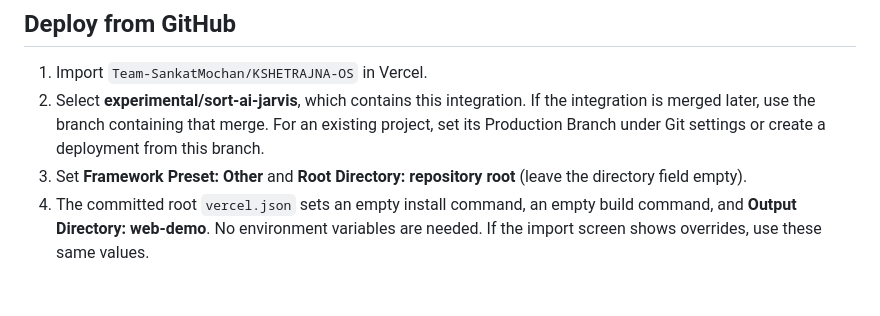
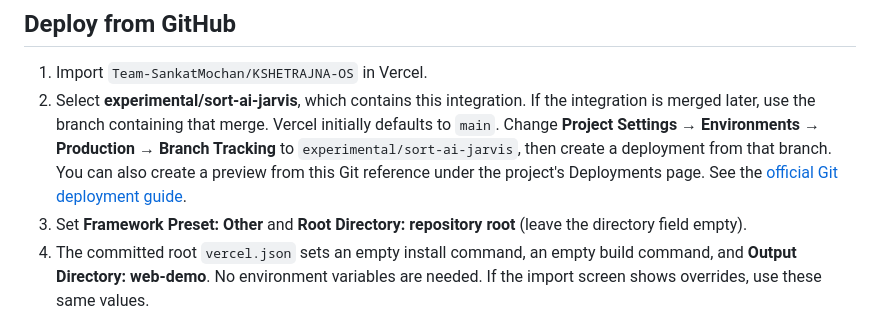
Before and after one commit to Team-SankatMochan/KSHETRAJNA-OS, a Markdown page: docs/VERCEL.md, the part around the change. GitHub-like rendering; blank space fills up the shorter version.

Commit message:
Document passing platform CI and current Vercel branch settings

```diff
--- a/docs/VERCEL.md
+++ b/docs/VERCEL.md
@@ -14,8 +14,11 @@ The repository contains two intentionally separate applications:
 1. Import `Team-SankatMochan/KSHETRAJNA-OS` in Vercel.
 2. Select **experimental/sort-ai-jarvis**, which contains this integration.
    If the integration is merged later, use the branch containing that merge.
-   For an existing project, set its Production Branch under Git settings or
-   create a deployment from this branch.
+   Vercel initially defaults to `main`. Change **Project Settings → Environments
+   → Production → Branch Tracking** to `experimental/sort-ai-jarvis`, then
+   create a deployment from that branch. You can also create a preview from
+   this Git reference under the project's Deployments page. See the
+   [official Git deployment guide](https://vercel.com/docs/git).
 3. Set **Framework Preset: Other** and **Root Directory: repository root**
    (leave the directory field empty).
 4. The committed root `vercel.json` sets an empty install command, an empty
```
Also changed, not shown: docs/VALIDATION.md (+6 -1 lines).
